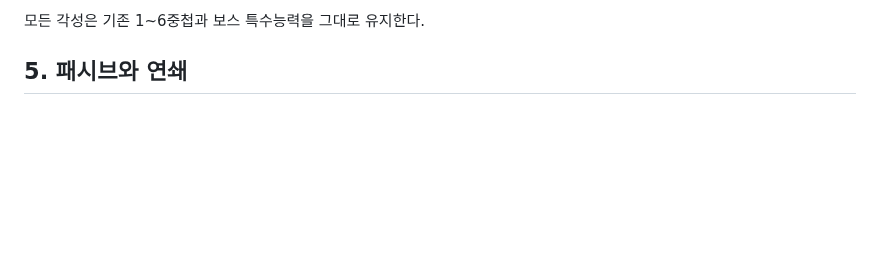
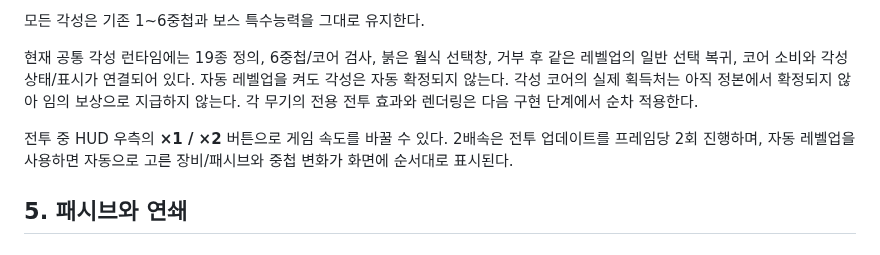
Before and after one commit to q93503128-a11y/Stackfall, a Markdown page: docs/WIKI.md, the part around the change. Drawn GitHub-style; blank space fills up the shorter version.

Commit message:
Sync awakening runtime and speed controls to wiki

```diff
--- a/docs/WIKI.md
+++ b/docs/WIKI.md
@@ -109,6 +109,10 @@
 - **궤도 문 → 초공간 대관문**: 고정 관문이 거대한 다중 아치로 바뀌고, 회로 3회 완주마다 모든 관문 경로를 한꺼번에 점등·재배선하는 대전송을 실행한다.
 
 모든 각성은 기존 1~6중첩과 보스 특수능력을 그대로 유지한다.
+
+현재 공통 각성 런타임에는 19종 정의, 6중첩/코어 검사, 붉은 월식 선택창, 거부 후 같은 레벨업의 일반 선택 복귀, 코어 소비와 각성 상태/표시가 연결되어 있다. 자동 레벨업을 켜도 각성은 자동 확정되지 않는다. 각성 코어의 실제 획득처는 아직 정본에서 확정되지 않아 임의 보상으로 지급하지 않는다. 각 무기의 전용 전투 효과와 렌더링은 다음 구현 단계에서 순차 적용한다.
+
+전투 중 HUD 우측의 **×1 / ×2** 버튼으로 게임 속도를 바꿀 수 있다. 2배속은 전투 업데이트를 프레임당 2회 진행하며, 자동 레벨업을 사용하면 자동으로 고른 장비/패시브와 중첩 변화가 화면에 순서대로 표시된다.
 
 ## 5. 패시브와 연쇄
 
```
